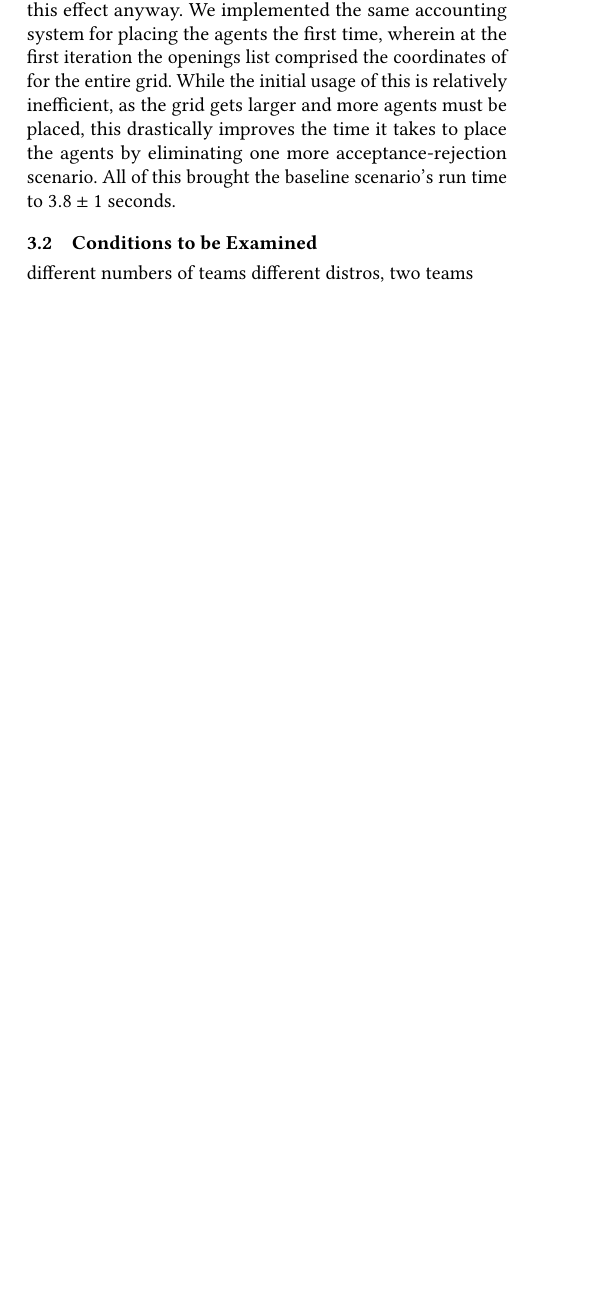
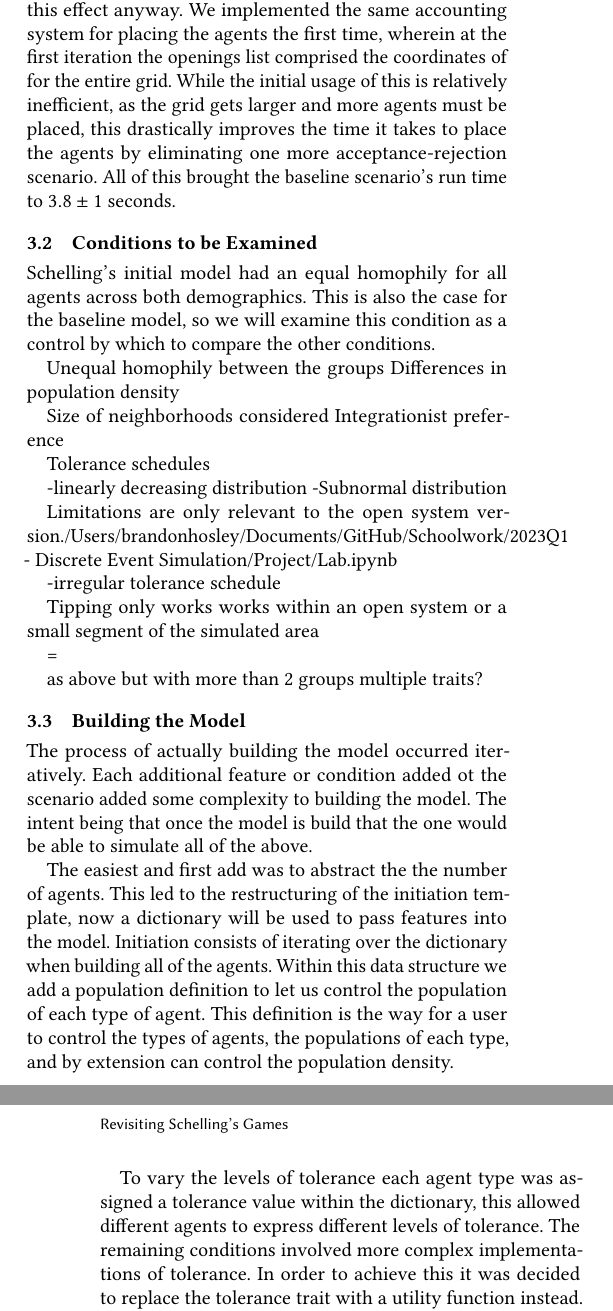
Before and after one commit to bhosley/Schoolwork, a LaTeX paper (2023Q1 - Discrete Event Simulation/Project/SimulationProject.tex): part of one column of page 2 of 2 before the commit and two parts of the columns of pages 2 and 3 of 3 after it, the two joined at a grey line, cut so that both start at the same text, the shorter picture padded with empty space. Compiled offline with pdfLaTeX.

Commit message:
Update SimulationProject.tex

```diff
--- a/2023Q1 - Discrete Event Simulation/Project/SimulationProject.tex
+++ b/2023Q1 - Discrete Event Simulation/Project/SimulationProject.tex
@@ -169,8 +169,52 @@ All of this brought the baseline scenario's run time to \(3.8\pm1\) seconds.
 
 \subsection{Conditions to be Examined}
 
-different numbers of teams
-%
-different distros, two teams
+Schelling's initial model had an equal homophily for all agents across both demographics.
+This is also the case for the baseline model, so we will examine this condition as a
+control by which to compare the other conditions.
 
 
+
+
+Unequal homophily between the groups
+Differences in population density
+
+Size of neighborhoods considered
+Integrationist preference
+
+
+Tolerance schedules
+
+-linearly decreasing distribution
+-Subnormal distribution
+
+
+Limitations are only relevant to the open system version./Users/brandonhosley/Documents/GitHub/Schoolwork/2023Q1 - Discrete Event Simulation/Project/Lab.ipynb
+
+-irregular tolerance schedule
+
+Tipping only works works within an open system or a small segment of the simulated area
+
+=
+
+as above but with more than 2 groups
+multiple traits?
+
+\subsection{Building the Model}
+
+The process of actually building the model occurred iteratively.
+Each additional feature or condition added ot the scenario added some complexity to building the model.
+The intent being that once the model is build that the one would be able to simulate all of the above.
+
+The easiest and first add was to abstract the the number of agents.
+This led to the restructuring of the initiation template, now a dictionary will be used to pass
+features into the model.
+Initiation consists of iterating over the dictionary when building all of the agents.
+Within this data structure we add a population definition to let us control the population of each type of agent.
+This definition is the way for a user to control the types of agents, the populations of each type,
+and by extension can control the population density.
+
+To vary the levels of tolerance each agent type was assigned a tolerance value within the dictionary,
+this allowed different agents to express different levels of tolerance.
+The remaining conditions involved more complex implementations of tolerance.
+In order to achieve this it was decided to replace the tolerance trait with a utility function instead.
```
Also changed, not shown: 2023Q1 - Discrete Event Simulation/Project/SimulationProject.tex (5 more changed lines).
